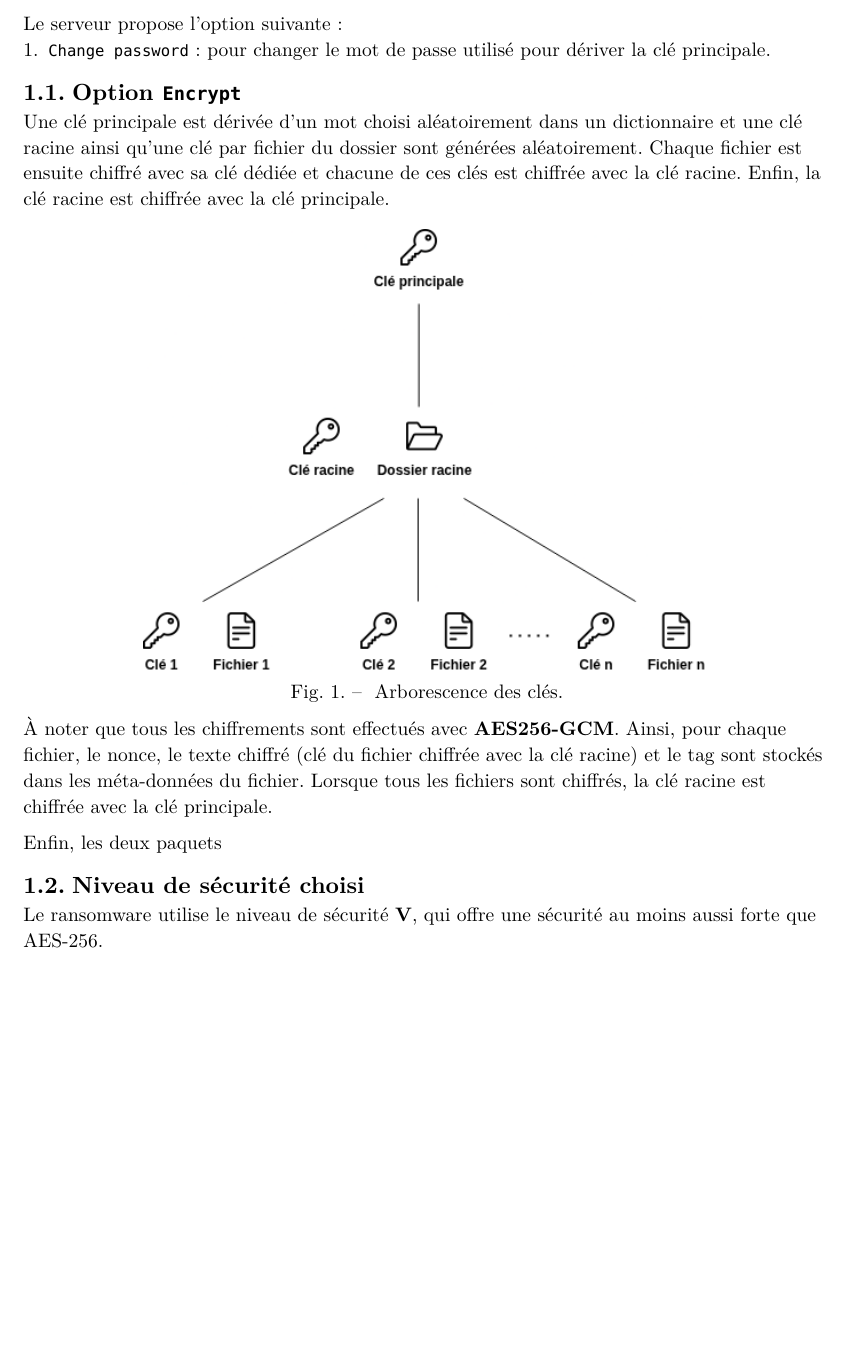
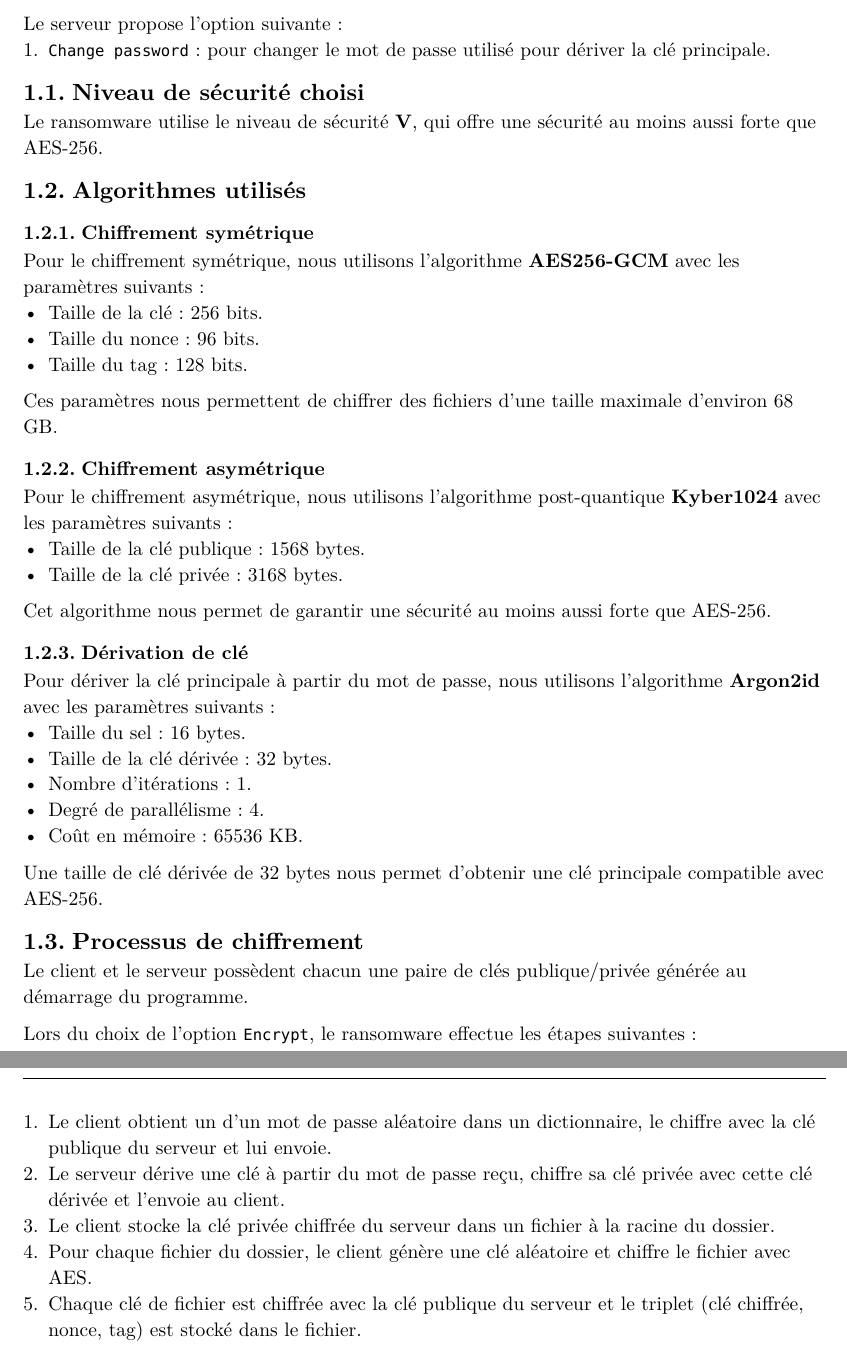
Before and after one commit to dylanramos/post-quantum-ransomware, a Typst document (docs/main.typ): part of page 2 of 2 before the commit and two parts of pages 2 and 3 of 3 after it, the two joined at a grey line, cut so that both start at the same text, the shorter picture padded with empty space. The pictures show the PDF file docs/main.pdf that the author committed with the source.

Commit message:
Update report

```diff
--- a/docs/main.typ
+++ b/docs/main.typ
@@ -59,21 +59,47 @@ Le client propose les options suivantes :
 Le serveur propose l'option suivante :
 + `Change password` : pour changer le mot de passe utilisé pour dériver la clé principale.
 
-== Option `Encrypt`
-
-Une clé principale est dérivée d'un mot choisi aléatoirement dans un dictionnaire et une clé racine ainsi qu'une clé par fichier du dossier sont générées aléatoirement. Chaque fichier est ensuite chiffré avec sa clé dédiée et chacune de ces clés est chiffrée avec la clé racine. Enfin, la clé racine est chiffrée avec la clé principale.
-
-#figure(
-  image("img/01-tree.png", width: 70%),
-  caption: [
-    Arborescence des clés.
-  ],
-)
-
-À noter que tous les chiffrements sont effectués avec *AES256-GCM*. Ainsi, pour chaque fichier, le nonce, le texte chiffré (clé du fichier chiffrée avec la clé racine) et le tag sont stockés dans les méta-données du fichier. Lorsque tous les fichiers sont chiffrés, la clé racine est chiffrée avec la clé principale.
-
-Enfin, les deux paquets
-
 == Niveau de sécurité choisi
 
 Le ransomware utilise le niveau de sécurité *V*, qui offre une sécurité au moins aussi forte que AES-256.
+
+== Algorithmes utilisés
+
+=== Chiffrement symétrique
+
+Pour le chiffrement symétrique, nous utilisons l'algorithme *AES256-GCM* avec les paramètres suivants :
+- Taille de la clé : 256 bits.
+- Taille du nonce : 96 bits.
+- Taille du tag : 128 bits.
+
+Ces paramètres nous permettent de chiffrer des fichiers d'une taille maximale d'environ 68 GB.
+
+=== Chiffrement asymétrique
+
+Pour le chiffrement asymétrique, nous utilisons l'algorithme post-quantique *Kyber1024* avec les paramètres suivants :
+- Taille de la clé publique : 1568 bytes.
+- Taille de la clé privée : 3168 bytes.
+
+Cet algorithme nous permet de garantir une sécurité au moins aussi forte que AES-256.
+
+=== Dérivation de clé
+
+Pour dériver la clé principale à partir du mot de passe, nous utilisons l'algorithme *Argon2id* avec les paramètres suivants :
+- Taille du sel : 16 bytes.
+- Taille de la clé dérivée : 32 bytes.
+- Nombre d'itérations : 1.
+- Degré de parallélisme : 4.
+- Coût en mémoire : 65536 KB.
+
+Une taille de clé dérivée de 32 bytes nous permet d'obtenir une clé principale compatible avec AES-256.
+
+== Processus de chiffrement
+
+Le client et le serveur possèdent chacun une paire de clés publique/privée générée au démarrage du programme.
+
+Lors du choix de l'option `Encrypt`, le ransomware effectue les étapes suivantes :
++ Le client obtient un d'un mot de passe aléatoire dans un dictionnaire, le chiffre avec la clé publique du serveur et lui envoie.
++ Le serveur dérive une clé à partir du mot de passe reçu, chiffre sa clé privée avec cette clé dérivée et l'envoie au client.
++ Le client stocke la clé privée chiffrée du serveur dans un fichier à la racine du dossier.
++ Pour chaque fichier du dossier, le client génère une clé aléatoire et chiffre le fichier avec AES.
++ Chaque clé de fichier est chiffrée avec la clé publique du serveur et le triplet (clé chiffrée, nonce, tag) est stocké dans le fichier.
```
Also changed, not shown: docs/main.pdf.
